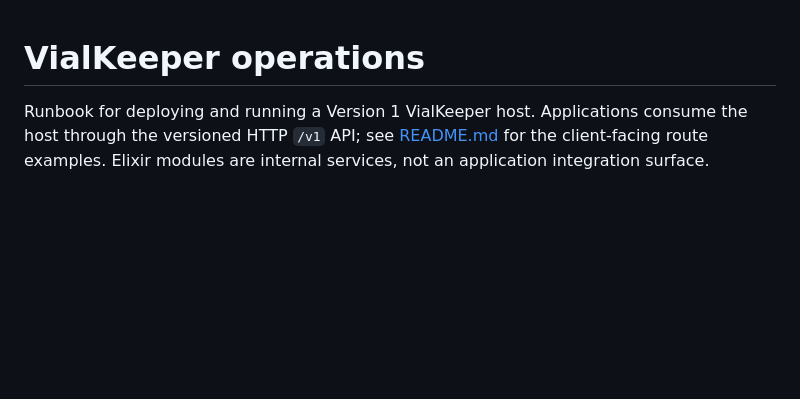
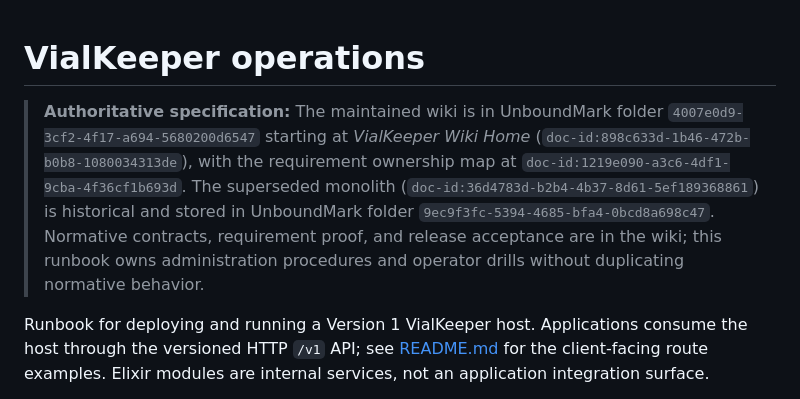
Before and after one commit to jmarceno/vialkeeper, a Markdown page: Operations.md, the part around the change. Rendered like a GitHub page; blank space fills up the shorter version.

```diff
--- a/Operations.md
+++ b/Operations.md
@@ -1,4 +1,6 @@
 # VialKeeper operations
+
+> **Authoritative specification:** The maintained wiki is in UnboundMark folder `4007e0d9-3cf2-4f17-a694-5680200d6547` starting at *VialKeeper Wiki Home* (`doc-id:898c633d-1b46-472b-b0b8-1080034313de`), with the requirement ownership map at `doc-id:1219e090-a3c6-4df1-9cba-4f36cf1b693d`. The superseded monolith (`doc-id:36d4783d-b2b4-4b37-8d61-5ef189368861`) is historical and stored in UnboundMark folder `9ec9f3fc-5394-4685-bfa4-0bcd8a698c47`. Normative contracts, requirement proof, and release acceptance are in the wiki; this runbook owns administration procedures and operator drills without duplicating normative behavior.
 
 Runbook for deploying and running a Version 1 VialKeeper host. Applications
 consume the host through the versioned HTTP `/v1` API; see [README.md](README.md)
```
Also changed, not shown: AGENTS.md (+3 -1 lines), README.md (+23 -0 lines).
